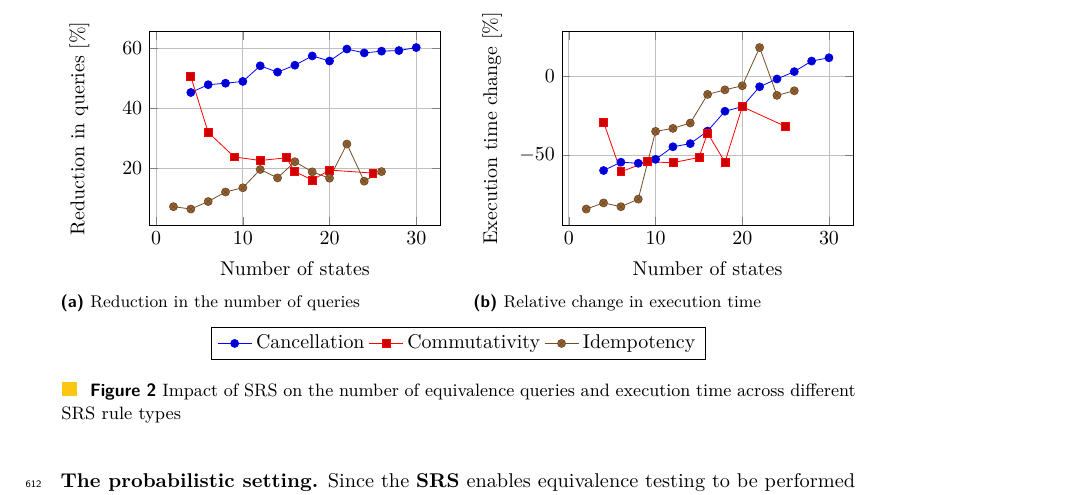
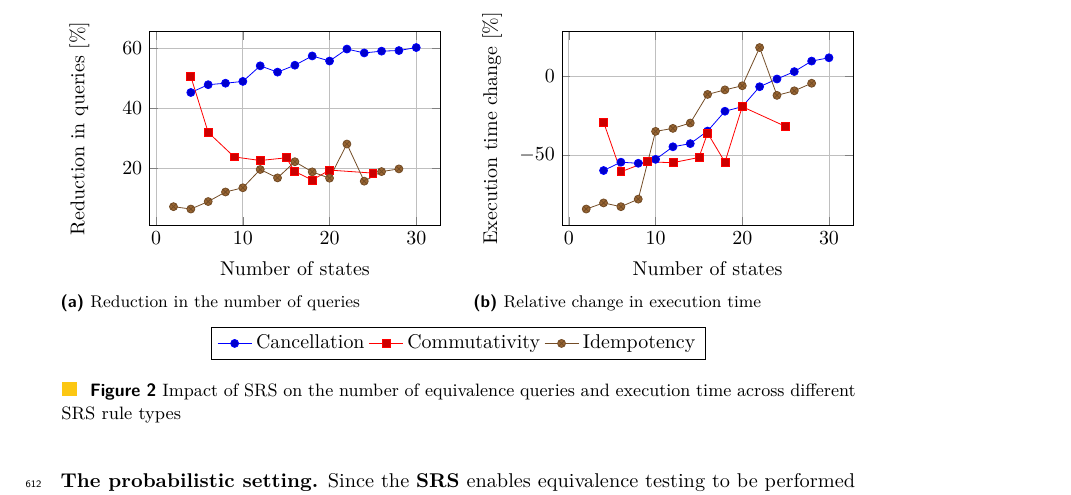
Before and after one commit to Piotrtraczynski1/LearningDVPA, a LaTeX paper (paper/main.tex, which reads paper/plot.tex): part of page 15 of 21, cut so that both start at the same text. Compiled offline with pdfLaTeX.

Commit message:
Add idempotency entry with 28 states

```diff
--- a/paper/plot.tex
+++ b/paper/plot.tex
@@ -62,6 +62,7 @@
     (22, 28.1)
     (24, 15.7)
     (26, 18.9)
+    (28, 19.8)
 };
 \addlegendentry{Idempotency}
 
```
Also changed, not shown: paper/plot.tex (1 more changed lines).
